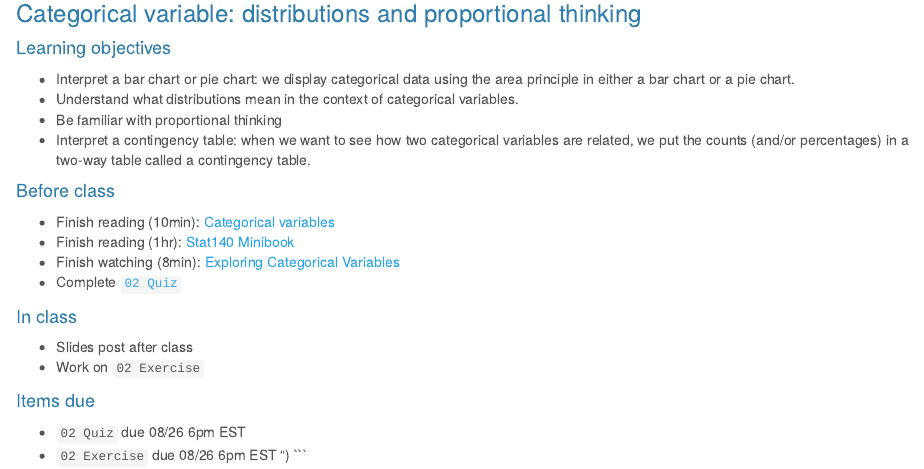
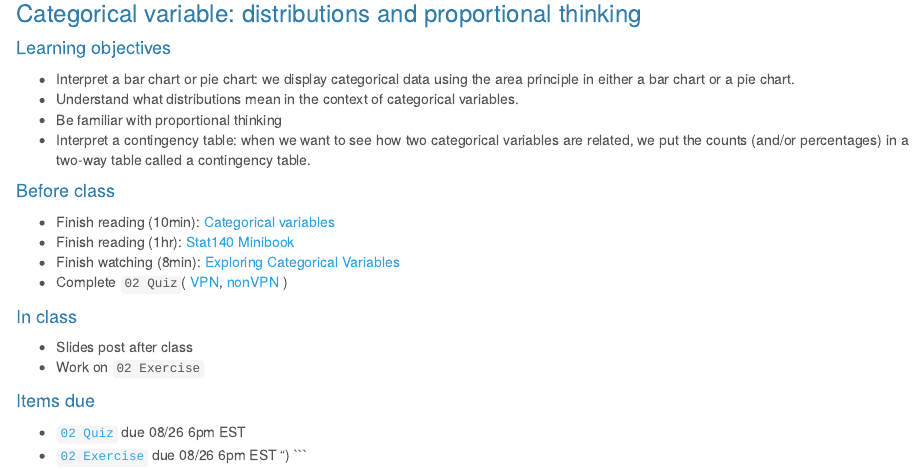
Before and after one commit to sshanshans/stat140, an R Markdown document (docs/days/u1d3.Rmd): the page in a window 1100 px wide, from 90 px down. Rendered offline with R 4.5, knitr and Pandoc, with nearby package versions; a font, style sheet, LaTeX package, included part or bibliography that could not be used is replaced or left out.

Commit message:
add day 3

````diff
--- a/docs/days/u1d3.Rmd
+++ b/docs/days/u1d3.Rmd
@@ -20,15 +20,15 @@ output:
 * Finish reading (10min): [Categorical variables](https://piazza.com/class_profile/get_resource/kcqqet0ou724kc/ke8xfvsn8mb259)
 * Finish reading (1hr): [Stat140 Minibook](https://sshanshans.github.io/stat140/reading/u1d3.html)
 * Finish watching (8min): [Exploring Categorical Variables](https://www.coursera.org/learn/probability-intro/lecture/vEjt0/exploring-categorical-variables)
-* Complete [`02 Quiz`](http://138.110.84.108:3838/sshan/quiz/Unit1/#section-quiz-1)
-
+* Complete `02 Quiz`( [VPN](http://138.110.84.108:3838/sshan/quiz/Unit1/#section-quiz-1), [nonVPN](http://159.89.233.150:3838/stat140/quiz/Unit1/#section-quiz-1)
+)
 
 #### In class
 * Slides post after class
 * Work on `02 Exercise`
 
 #### Items due
-* ```02 Quiz``` due 08/26 6pm EST
-* ```02 Exercise``` due 08/26 6pm EST
+* [`02 Quiz`](https://moodle.mtholyoke.edu/mod/assign/view.php?id=547270) due 08/26 6pm EST
+* [`02 Exercise`](https://moodle.mtholyoke.edu/mod/assign/view.php?id=547280) due 08/26 6pm EST
 ")
 ```
````
Also changed, not shown: 1 other file.
